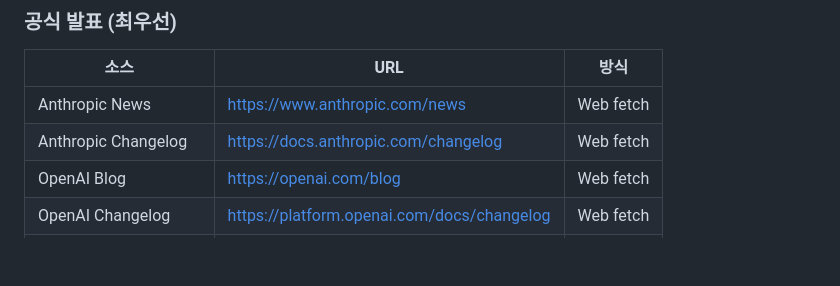
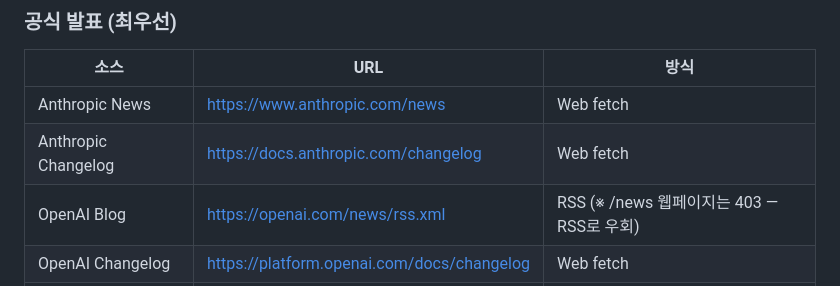
Before and after one commit to ma2jjoo-a11y/AI-Curi-hub, a Markdown page: collector/CLAUDE.md, the part around the change. GitHub-like rendering; blank space fills up the shorter version.

```diff
--- a/collector/CLAUDE.md
+++ b/collector/CLAUDE.md
@@ -15,7 +15,7 @@
 |------|-----|------|
 | Anthropic News | https://www.anthropic.com/news | Web fetch |
 | Anthropic Changelog | https://docs.anthropic.com/changelog | Web fetch |
-| OpenAI Blog | https://openai.com/blog | Web fetch |
+| OpenAI Blog | https://openai.com/news/rss.xml | RSS (※ /news 웹페이지는 403 — RSS로 우회) |
 | OpenAI Changelog | https://platform.openai.com/docs/changelog | Web fetch |
 | Google DeepMind Blog | https://deepmind.google/discover/blog/ | Web fetch |
 | Meta AI Blog | https://ai.meta.com/blog/ | Web fetch |
```
Also changed, not shown: CLAUDE.md (+10 -0 lines), 1 other file.
